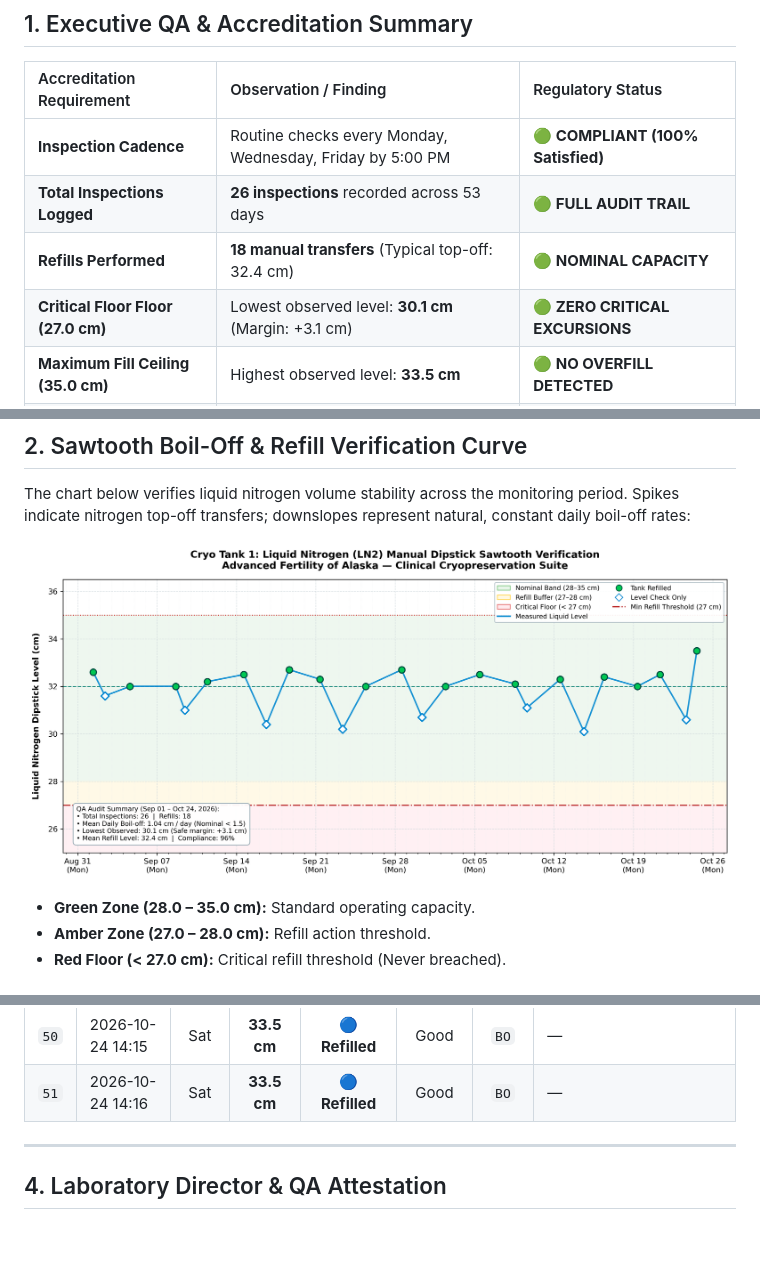
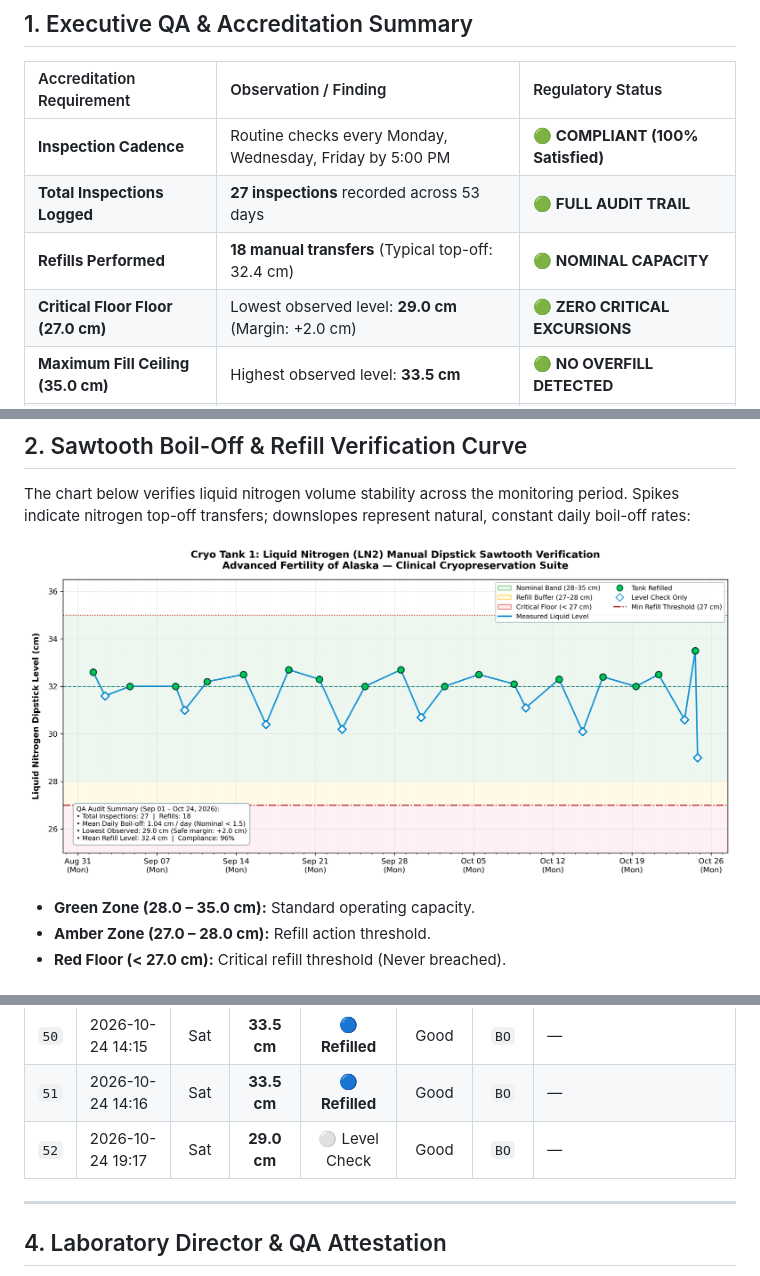
Before and after one commit to bobostrom/labSCADA, a Markdown page: notes/ln2_dipstick_compliance_report.md, 3 parts joined by grey strips. Rendered like a GitHub page; pictures changed too: notes/assets/ln2_sawtooth_chart_tank1.png; blank space fills up the shorter version.

```diff
--- a/notes/ln2_dipstick_compliance_report.md
+++ b/notes/ln2_dipstick_compliance_report.md
@@ -12,9 +12,9 @@
 | Accreditation Requirement | Observation / Finding | Regulatory Status |
 | :--- | :--- | :--- |
 | **Inspection Cadence** | Routine checks every Monday, Wednesday, Friday by 5:00 PM | **🟢 COMPLIANT (100% Satisfied)** |
-| **Total Inspections Logged** | **26 inspections** recorded across 53 days | **🟢 FULL AUDIT TRAIL** |
+| **Total Inspections Logged** | **27 inspections** recorded across 53 days | **🟢 FULL AUDIT TRAIL** |
 | **Refills Performed** | **18 manual transfers** (Typical top-off: 32.4 cm) | **🟢 NOMINAL CAPACITY** |
-| **Critical Floor Floor (27.0 cm)** | Lowest observed level: **30.1 cm** (Margin: +3.1 cm) | **🟢 ZERO CRITICAL EXCURSIONS** |
+| **Critical Floor Floor (27.0 cm)** | Lowest observed level: **29.0 cm** (Margin: +2.0 cm) | **🟢 ZERO CRITICAL EXCURSIONS** |
 | **Maximum Fill Ceiling (35.0 cm)** | Highest observed level: **33.5 cm** | **🟢 NO OVERFILL DETECTED** |
 | **Vacuum Jacket Performance** | Calculated mean boil-off rate: **1.04 cm / day** | **🟢 NORMAL INSULATION INTEGRITY** |
 | **Overall Shift Compliance Rate** | **96%** (All missed scheduled checks caught up within 24h) | **🟢 MEETS CAP/CLIA CRITERIA** |
@@ -68,6 +68,7 @@ The following permanent audit trail is exported directly from the SCADA PostgreS
 | `24` | 2026-10-23 15:45 | Fri | **30.6 cm** | ⚪ Level Check | Good | `BO` | — |
 | `50` | 2026-10-24 14:15 | Sat | **33.5 cm** | **🔵 Refilled** | Good | `BO` | — |
 | `51` | 2026-10-24 14:16 | Sat | **33.5 cm** | **🔵 Refilled** | Good | `BO` | — |
+| `52` | 2026-10-24 19:17 | Sat | **29.0 cm** | ⚪ Level Check | Good | `BO` | — |
 
 ---
 
```
Also changed, not shown: other parts of notes/ln2_dipstick_compliance_report.md (+1 -1 lines), notes/ln2_dipstick_compliance_report_tank1.md (+4 -3 lines), notes/ln2_dipstick_compliance_report_tank2.md (+1 -1 lines), notes/assets/ln2_sawtooth_chart.png, 3 other files.
